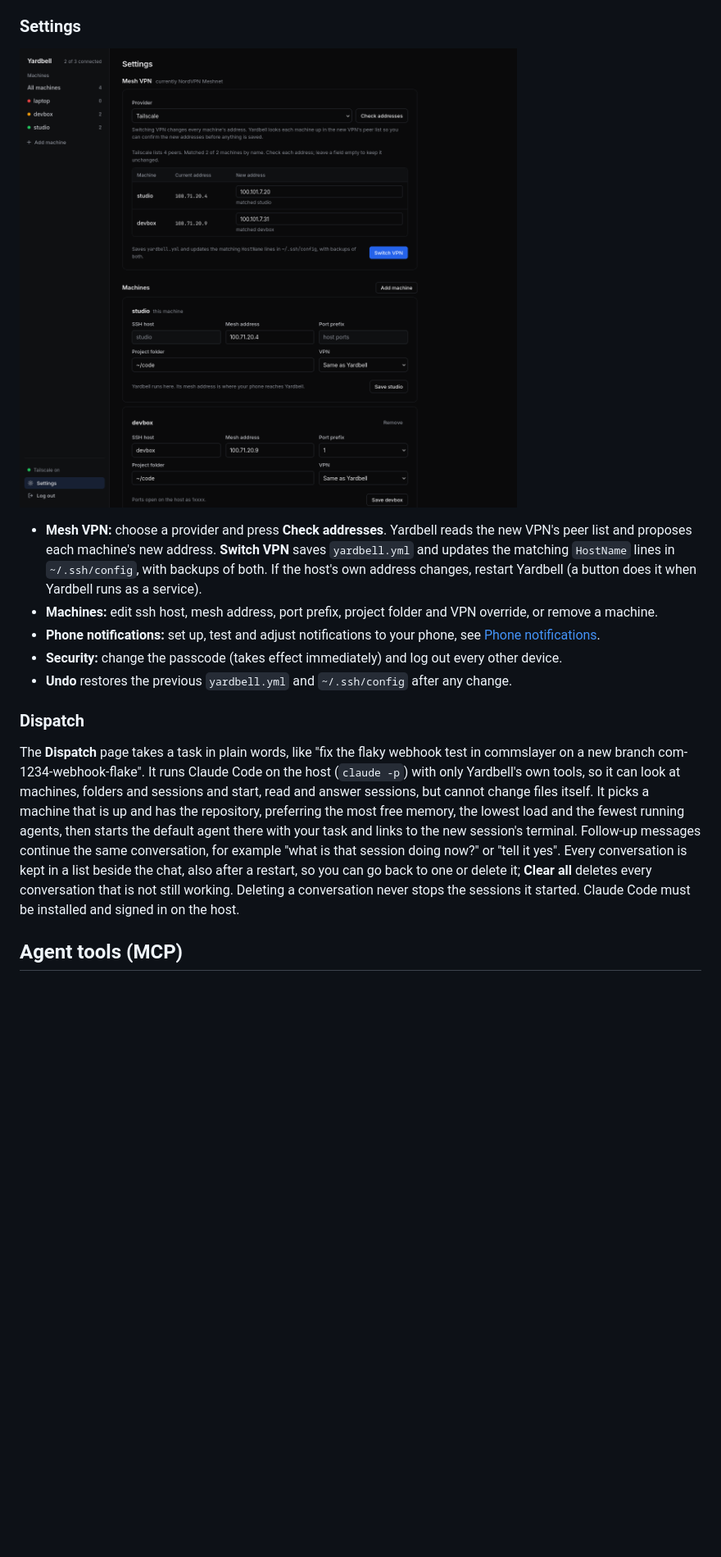
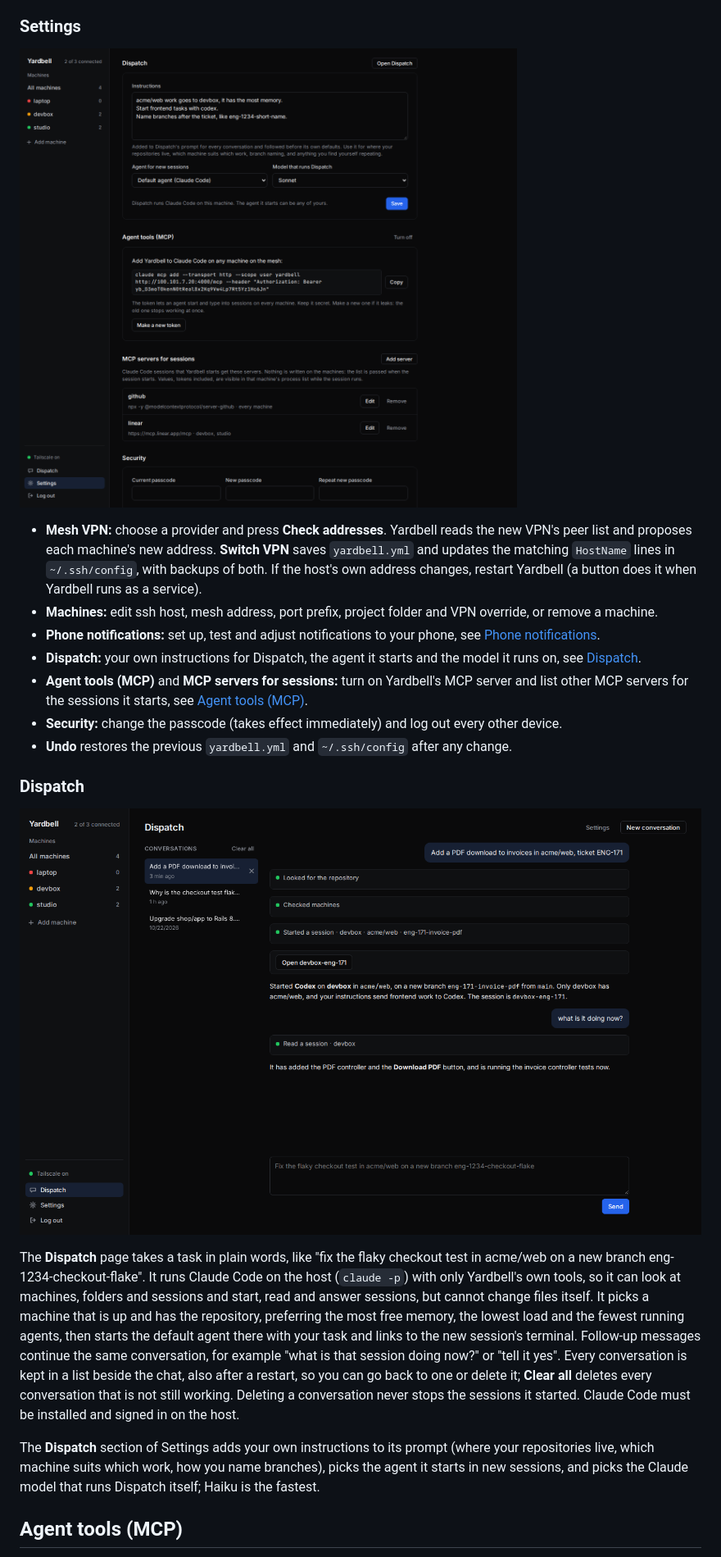
Before and after one commit to hbasheer/yardbell, a Markdown page: README.md, the part around one of its changes. Shown at 82% size. Drawn GitHub-style; pictures changed too: docs/screenshots/dispatch.png (added), docs/screenshots/settings.png; blank space fills up the shorter version.

```diff
--- a/README.md
+++ b/README.md
@@ -403,13 +407,19 @@ never overwriting an existing `Host`), installed tools, and the project folder.
   a machine.
 - **Phone notifications:** set up, test and adjust notifications to your phone, see
   [Phone notifications](#phone-notifications).
+- **Dispatch:** your own instructions for Dispatch, the agent it starts and the model it runs on,
+  see [Dispatch](#dispatch).
+- **Agent tools (MCP)** and **MCP servers for sessions:** turn on Yardbell's MCP server and list
+  other MCP servers for the sessions it starts, see [Agent tools (MCP)](#agent-tools-mcp).
 - **Security:** change the passcode (takes effect immediately) and log out every other device.
 - **Undo** restores the previous `yardbell.yml` and `~/.ssh/config` after any change.
 
 ### Dispatch
 
-The **Dispatch** page takes a task in plain words, like "fix the flaky webhook test in commslayer on a
-new branch com-1234-webhook-flake". It runs Claude Code on the host (`claude -p`) with only
+![Dispatch page with a conversation](docs/screenshots/dispatch.png)
+
+The **Dispatch** page takes a task in plain words, like "fix the flaky checkout test in acme/web on a
+new branch eng-1234-checkout-flake". It runs Claude Code on the host (`claude -p`) with only
 Yardbell's own tools, so it can look at machines, folders and sessions and start, read and answer
 sessions, but cannot change files itself. It picks a machine that is up and has the repository,
 preferring the most free memory, the lowest load and the fewest running agents, then starts the
@@ -419,6 +429,11 @@ Every conversation is kept in a list beside the chat, also after a restart, so y
 one or delete it; **Clear all** deletes every conversation that is not still working. Deleting a
 conversation never stops the sessions it started. Claude Code must be installed and signed in on
 the host.
+
+The **Dispatch** section of Settings adds your own instructions to its prompt (where your
+repositories live, which machine suits which work, how you name branches), picks the agent it
+starts in new sessions, and picks the Claude model that runs Dispatch itself; Haiku is the
+fastest.
 
 ## Agent tools (MCP)
 
```
Also changed, not shown: other parts of README.md (+4 -0 lines), CHANGELOG.md (+6 -0 lines), docs/configuration.md (+16 -0 lines), docs/screenshots/add-machine.png, docs/screenshots/dashboard-dark.png, docs/screenshots/new-session.png, docs/screenshots/phone.png, 10 other files.
